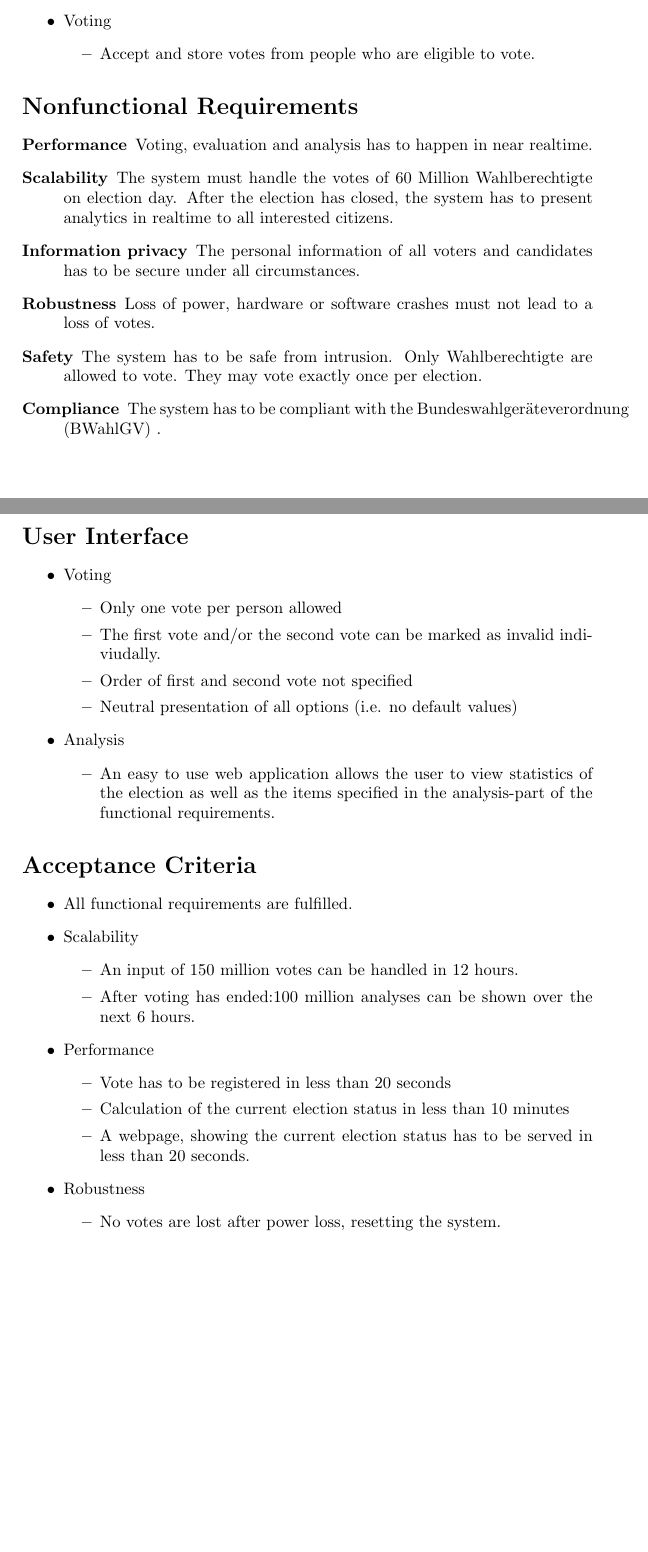
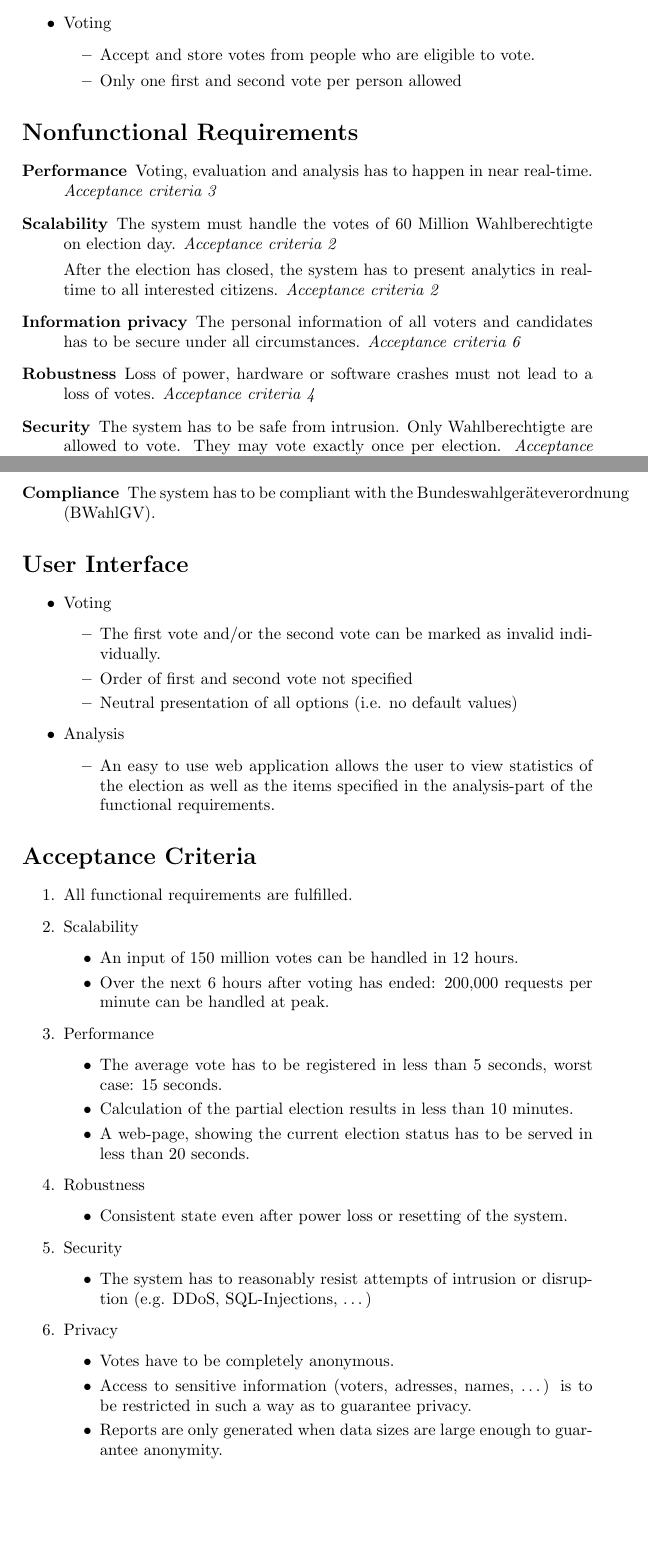
Before and after one commit to lukasvogel/wahlsystem, a LaTeX problem sheet (uebung2/u02_loesung.tex): two parts of pages 1 and 2 of 2, joined at a grey line, cut so that both start at the same text, the shorter picture padded with empty space. The pictures show the PDF file uebung2/u02_loesung.pdf that the author committed with the source.

Commit message:
acceptance criteria further defined

```diff
--- a/uebung2/u02_loesung.tex
+++ b/uebung2/u02_loesung.tex
@@ -27,6 +27,7 @@
 		\item Voting
 			\begin{itemize}
 				\item Accept and store votes from people who are eligible to vote.
+				\item Only one first and second vote per person allowed
 			\end{itemize}
 	\end{itemize}
 
@@ -43,3 +38,21 @@
+		\textit{Acceptance criteria \ref{perf}}
+
+		\item[Scalability] The system must handle the votes of 60 Million Wahlberechtigte on election day.
+		\textit{Acceptance criteria \ref{scala}}
+
+		After the election has closed, the system has to present analytics in real-time to all interested citizens. \textit{Acceptance criteria \ref{scala}}
+
+		\item[Information privacy] The personal information of all voters and candidates has to be secure under all circumstances.
+		\textit{Acceptance criteria \ref{privacy}}
+
+		\item[Robustness] Loss of power, hardware or software crashes must not lead to a loss of votes.
+		\textit{Acceptance criteria \ref{rob}}
+
+		\item[Security] The system has to be safe from intrusion. Only Wahlberechtigte are allowed to vote. They may vote exactly once per election.
+		\textit{Acceptance criteria \ref{safe}}
+
+		\item[Compliance] The system has to be compliant with the Bundeswahlger\"ateverordnung (BWahlGV).
+
 	\end{description}
 
 	\section*{User Interface}
@@ -47,7 +60,6 @@
 	\begin{itemize}
 		\item Voting
 			\begin{itemize}
-				\item Only one vote per person allowed
 				\item The first vote and/or the second vote can be marked as invalid individually.
 				\item Order of first and second vote not specified
 				\item Neutral presentation of all options (i.e. no default values)
@@ -65,16 +76,29 @@
+		\item  \label{scala} Scalability
 			\begin{itemize}
 				\item An input of 150 million votes can be handled in 12 hours.
-				\item After voting has ended:100 million analyses can be shown over the next 6 hours.
+				\item Over the next 6 hours after voting has ended: 200,000 requests per minute can be handled at peak.
 			\end{itemize}
-		\item  \labell{perf} Performance
+		\item  \label{perf} Performance
 			\begin{itemize}
-				\item Vote has to be registered in less than 20 seconds
-				\item Calculation of the current election status in less than 10 minutes
+				\item The average vote has to be registered in less than 5 seconds, worst case: 15 seconds.
+				\item Calculation of the partial election results in less than 10 minutes.
 				\item A web-page, showing the current election status has to be served in less than 20 seconds.
 			\end{itemize}
-		\item  \labell{rob} Robustness
+		\item  \label{rob} Robustness
 			\begin{itemize}
-				\item No votes are lost after power loss, resetting the system.
+				\item Consistent state even after power loss or resetting of the system.
 			\end{itemize}
-	\end{itemize}
+
+		\item \label{safe} Security
+			\begin{itemize}
+				\item The system has to reasonably resist attempts of intrusion or disruption (e.g. DDoS, SQL-Injections, \dots)
+			\end{itemize}
+
+		\item \label{privacy} Privacy
+			\begin{itemize}
+				\item Votes have to be completely anonymous.
+				\item Access to sensitive information (voters, adresses, names, \dots) is to be restricted in such a way as to guarantee privacy.
+				\item Reports are only generated when data sizes are large enough to guarantee anonymity.
+			\end{itemize}
+	\end{enumerate}
 \end{document}
```
Also changed, not shown: uebung2/u02_loesung.pdf, uebung2/u02_loesung.tex (11 more changed lines).
